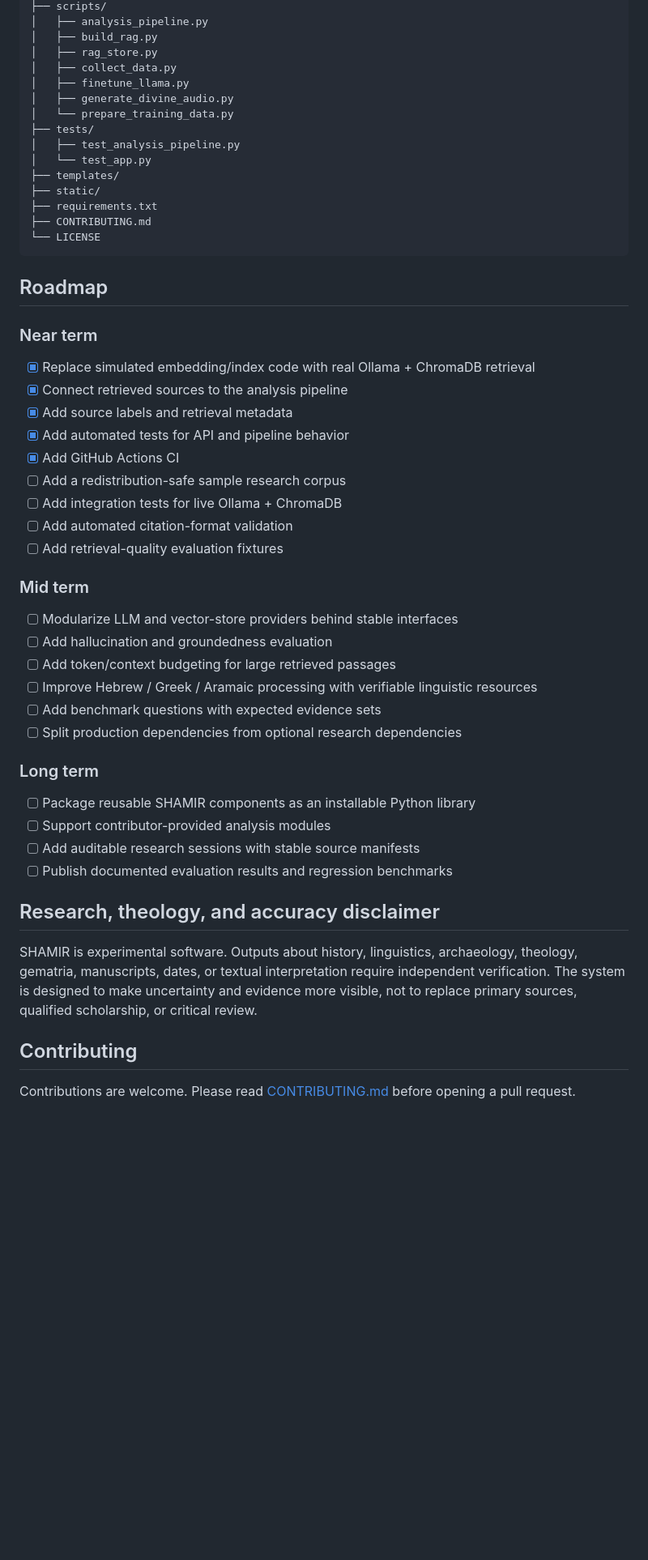
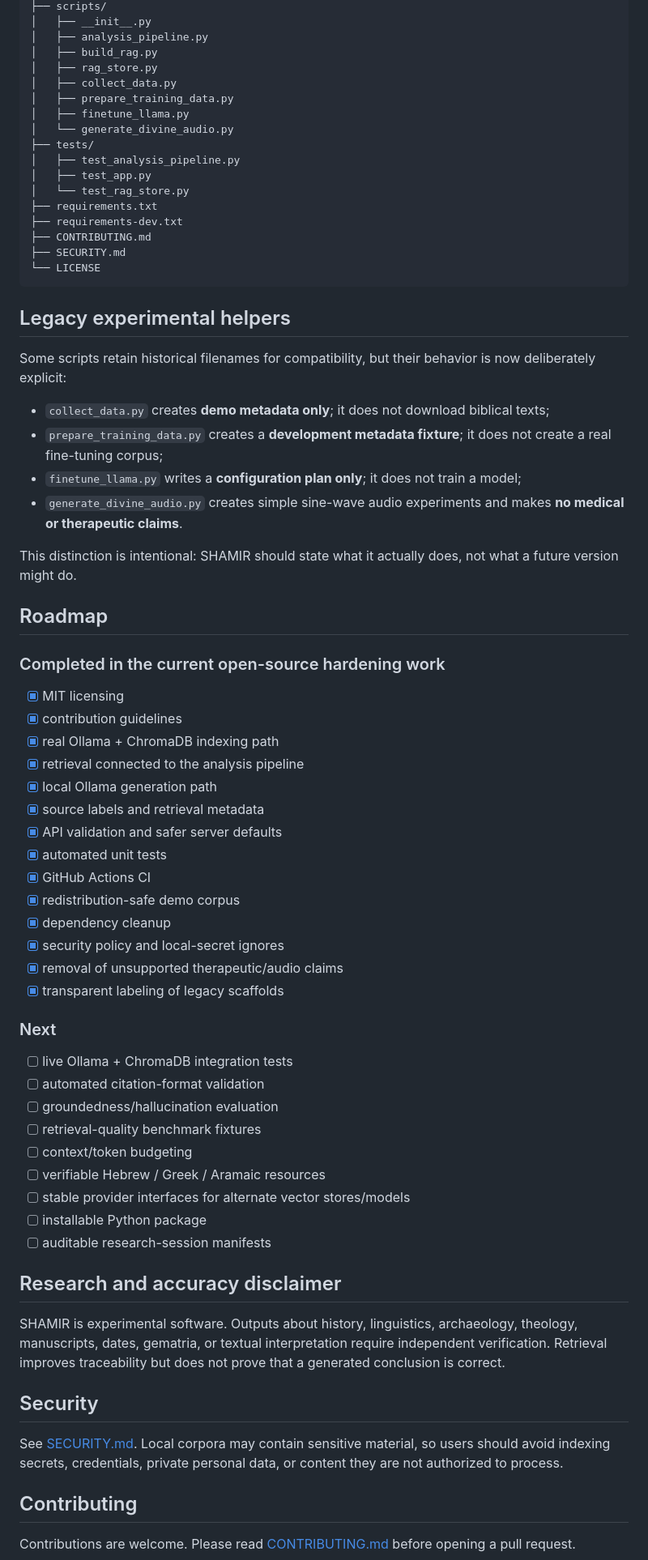
Before and after one commit to alexslama/oracle-biblico-pro, a Markdown page: README.md, the part around one of its changes. Shown at 81% size. GitHub-like rendering; blank space fills up the shorter version.

Commit message:
docs: align README with current SHAMIR implementation

````diff
--- a/README.md
+++ b/README.md
@@ -237,54 +225,72 @@ oracle-biblico-pro/
 ├── scripts/
+│   ├── __init__.py
 │   ├── analysis_pipeline.py
 │   ├── build_rag.py
 │   ├── rag_store.py
 │   ├── collect_data.py
+│   ├── prepare_training_data.py
 │   ├── finetune_llama.py
-│   ├── generate_divine_audio.py
-│   └── prepare_training_data.py
+│   └── generate_divine_audio.py
 ├── tests/
 │   ├── test_analysis_pipeline.py
-│   └── test_app.py
-├── templates/
-├── static/
+│   ├── test_app.py
+│   └── test_rag_store.py
 ├── requirements.txt
+├── requirements-dev.txt
 ├── CONTRIBUTING.md
+├── SECURITY.md
 └── LICENSE
 ```
 
+## Legacy experimental helpers
+
+Some scripts retain historical filenames for compatibility, but their behavior is now deliberately explicit:
+
+- `collect_data.py` creates **demo metadata only**; it does not download biblical texts;
+- `prepare_training_data.py` creates a **development metadata fixture**; it does not create a real fine-tuning corpus;
+- `finetune_llama.py` writes a **configuration plan only**; it does not train a model;
+- `generate_divine_audio.py` creates simple sine-wave audio experiments and makes **no medical or therapeutic claims**.
+
+This distinction is intentional: SHAMIR should state what it actually does, not what a future version might do.
+
 ## Roadmap
 
-### Near term
+### Completed in the current open-source hardening work
 
-- [x] Replace simulated embedding/index code with real Ollama + ChromaDB retrieval
-- [x] Connect retrieved sources to the analysis pipeline
-- [x] Add source labels and retrieval metadata
-- [x] Add automated tests for API and pipeline behavior
-- [x] Add GitHub Actions CI
-- [ ] Add a redistribution-safe sample research corpus
-- [ ] Add integration tests for live Ollama + ChromaDB
-- [ ] Add automated citation-format validation
-- [ ] Add retrieval-quality evaluation fixtures
+- [x] MIT licensing
+- [x] contribution guidelines
+- [x] real Ollama + ChromaDB indexing path
+- [x] retrieval connected to the analysis pipeline
+- [x] local Ollama generation path
+- [x] source labels and retrieval metadata
+- [x] API validation and safer server defaults
+- [x] automated unit tests
+- [x] GitHub Actions CI
+- [x] redistribution-safe demo corpus
+- [x] dependency cleanup
+- [x] security policy and local-secret ignores
+- [x] removal of unsupported therapeutic/audio claims
+- [x] transparent labeling of legacy scaffolds
 
-### Mid term
+### Next
 
-- [ ] Modularize LLM and vector-store providers behind stable interfaces
-- [ ] Add hallucination and groundedness evaluation
-- [ ] Add token/context budgeting for large retrieved passages
-- [ ] Improve Hebrew / Greek / Aramaic processing with verifiable linguistic resources
-- [ ] Add benchmark questions with expected evidence sets
-- [ ] Split production dependencies from optional research dependencies
+- [ ] live Ollama + ChromaDB integration tests
+- [ ] automated citation-format validation
+- [ ] groundedness/hallucination evaluation
+- [ ] retrieval-quality benchmark fixtures
+- [ ] context/token budgeting
+- [ ] verifiable Hebrew / Greek / Aramaic resources
+- [ ] stable provider interfaces for alternate vector stores/models
+- [ ] installable Python package
+- [ ] auditable research-session manifests
 
-### Long term
+## Research and accuracy disclaimer
 
-- [ ] Package reusable SHAMIR components as an installable Python library
-- [ ] Support contributor-provided analysis modules
-- [ ] Add auditable research sessions with stable source manifests
-- [ ] Publish documented evaluation results and regression benchmarks
+SHAMIR is experimental software. Outputs about history, linguistics, archaeology, theology, manuscripts, dates, gematria, or textual interpretation require independent verification. Retrieval improves traceability but does not prove that a generated conclusion is correct.
 
-## Research, theology, and accuracy disclaimer
+## Security
 
-SHAMIR is experimental software. Outputs about history, linguistics, archaeology, theology, gematria, manuscripts, dates, or textual interpretation require independent verification. The system is designed to make uncertainty and evidence more visible, not to replace primary sources, qualified scholarship, or critical review.
+See [SECURITY.md](SECURITY.md). Local corpora may contain sensitive material, so users should avoid indexing secrets, credentials, private personal data, or content they are not authorized to process.
 
 ## Contributing
 
````
Also changed, not shown: other parts of README.md (+90 -102 lines).
